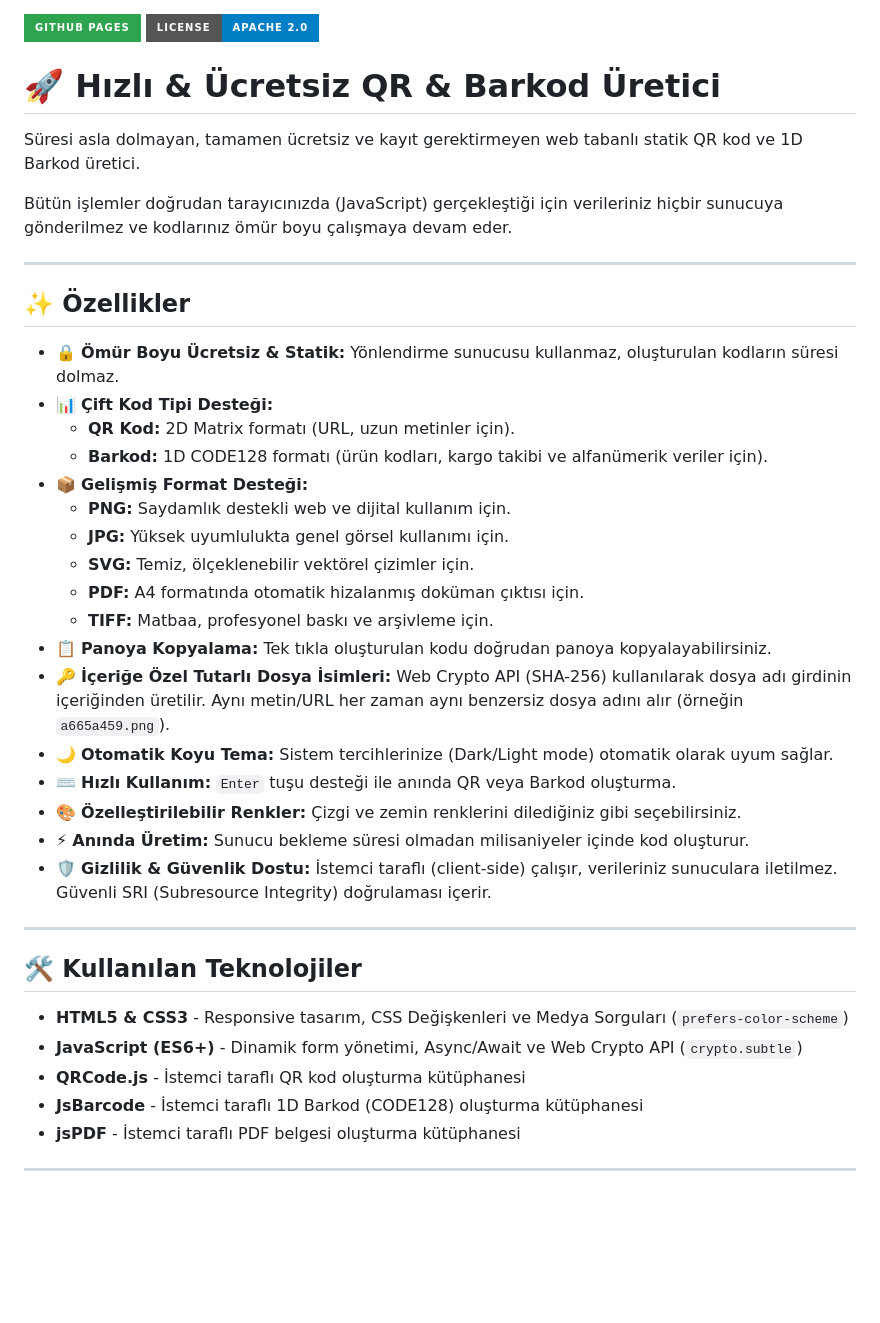
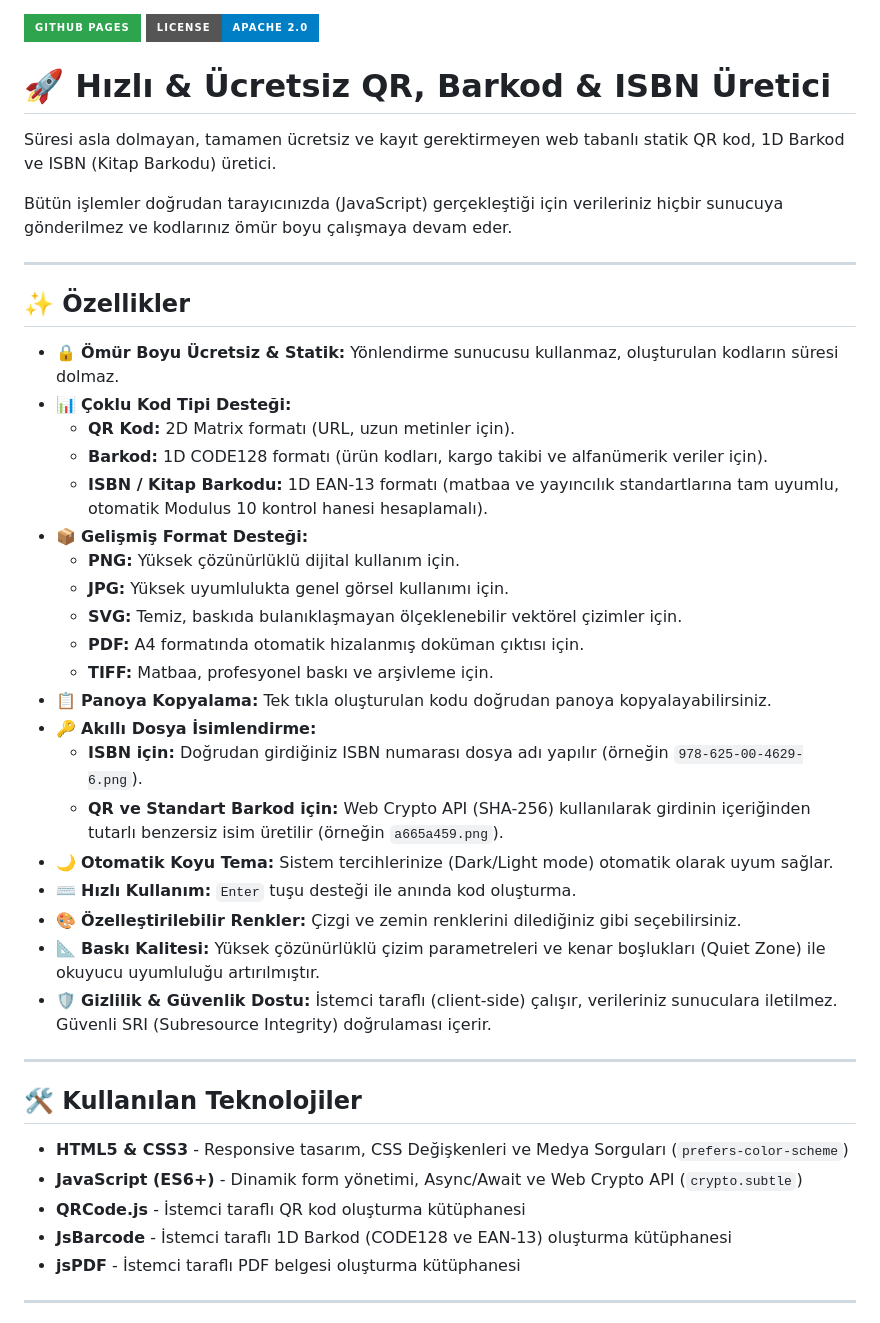
Before and after one commit to kinefi/karekod, a Markdown page: README.md, the part around the change. GitHub-like rendering; badges without logos; blank space fills up the shorter version.

```diff
--- a/README.md
+++ b/README.md
@@ -1,9 +1,9 @@
 [![GitHub Pages](https://img.shields.io/badge/GitHub_Pages-2ea44f?style=for-the-badge&logo=github)](https://kinefi.github.io/karekod)
 [![License](https://img.shields.io/badge/License-Apache_2.0-blue.svg?style=for-the-badge)](LICENSE)
 
-# 🚀 Hızlı & Ücretsiz QR & Barkod Üretici
+# 🚀 Hızlı & Ücretsiz QR, Barkod & ISBN Üretici
 
-Süresi asla dolmayan, tamamen ücretsiz ve kayıt gerektirmeyen web tabanlı statik QR kod ve 1D Barkod üretici.
+Süresi asla dolmayan, tamamen ücretsiz ve kayıt gerektirmeyen web tabanlı statik QR kod, 1D Barkod ve ISBN (Kitap Barkodu) üretici.
 
 Bütün işlemler doğrudan tarayıcınızda (JavaScript) gerçekleştiği için verileriniz hiçbir sunucuya gönderilmez ve kodlarınız ömür boyu çalışmaya devam eder.
 
@@ -12,21 +12,24 @@ Bütün işlemler doğrudan tarayıcınızda (JavaScript) gerçekleştiği için
 ## ✨ Özellikler
 
 - 🔒 **Ömür Boyu Ücretsiz & Statik:** Yönlendirme sunucusu kullanmaz, oluşturulan kodların süresi dolmaz.
-- 📊 **Çift Kod Tipi Desteği:**
+- 📊 **Çoklu Kod Tipi Desteği:**
   - **QR Kod:** 2D Matrix formatı (URL, uzun metinler için).
   - **Barkod:** 1D CODE128 formatı (ürün kodları, kargo takibi ve alfanümerik veriler için).
+  - **ISBN / Kitap Barkodu:** 1D EAN-13 formatı (matbaa ve yayıncılık standartlarına tam uyumlu, otomatik Modulus 10 kontrol hanesi hesaplamalı).
 - 📦 **Gelişmiş Format Desteği:**
-  - **PNG:** Saydamlık destekli web ve dijital kullanım için.
+  - **PNG:** Yüksek çözünürlüklü dijital kullanım için.
   - **JPG:** Yüksek uyumlulukta genel görsel kullanımı için.
-  - **SVG:** Temiz, ölçeklenebilir vektörel çizimler için.
+  - **SVG:** Temiz, baskıda bulanıklaşmayan ölçeklenebilir vektörel çizimler için.
   - **PDF:** A4 formatında otomatik hizalanmış doküman çıktısı için.
   - **TIFF:** Matbaa, profesyonel baskı ve arşivleme için.
 - 📋 **Panoya Kopyalama:** Tek tıkla oluşturulan kodu doğrudan panoya kopyalayabilirsiniz.
-- 🔑 **İçeriğe Özel Tutarlı Dosya İsimleri:** Web Crypto API (SHA-256) kullanılarak dosya adı girdinin içeriğinden üretilir. Aynı metin/URL her zaman aynı benzersiz dosya adını alır (örneğin `a665a459.png`).
+- 🔑 **Akıllı Dosya İsimlendirme:**
+  - **ISBN için:** Doğrudan girdiğiniz ISBN numarası dosya adı yapılır (örneğin `978-625-00-4629-6.png`).
+  - **QR ve Standart Barkod için:** Web Crypto API (SHA-256) kullanılarak girdinin içeriğinden tutarlı benzersiz isim üretilir (örneğin `a665a459.png`).
 - 🌙 **Otomatik Koyu Tema:** Sistem tercihlerinize (Dark/Light mode) otomatik olarak uyum sağlar.
-- ⌨️ **Hızlı Kullanım:** `Enter` tuşu desteği ile anında QR veya Barkod oluşturma.
+- ⌨️ **Hızlı Kullanım:** `Enter` tuşu desteği ile anında kod oluşturma.
 - 🎨 **Özelleştirilebilir Renkler:** Çizgi ve zemin renklerini dilediğiniz gibi seçebilirsiniz.
-- ⚡ **Anında Üretim:** Sunucu bekleme süresi olmadan milisaniyeler içinde kod oluşturur.
+- 📐 **Baskı Kalitesi:** Yüksek çözünürlüklü çizim parametreleri ve kenar boşlukları (Quiet Zone) ile okuyucu uyumluluğu artırılmıştır.
 - 🛡️ **Gizlilik & Güvenlik Dostu:** İstemci taraflı (client-side) çalışır, verileriniz sunuculara iletilmez. Güvenli SRI (Subresource Integrity) doğrulaması içerir.
 
 ---
@@ -36,7 +39,7 @@ Bütün işlemler doğrudan tarayıcınızda (JavaScript) gerçekleştiği için
 - **HTML5 & CSS3** - Responsive tasarım, CSS Değişkenleri ve Medya Sorguları (`prefers-color-scheme`)
 - **JavaScript (ES6+)** - Dinamik form yönetimi, Async/Await ve Web Crypto API (`crypto.subtle`)
 - **QRCode.js** - İstemci taraflı QR kod oluşturma kütüphanesi
-- **JsBarcode** - İstemci taraflı 1D Barkod (CODE128) oluşturma kütüphanesi
+- **JsBarcode** - İstemci taraflı 1D Barkod (CODE128 ve EAN-13) oluşturma kütüphanesi
 - **jsPDF** - İstemci taraflı PDF belgesi oluşturma kütüphanesi
 
 ---
```
